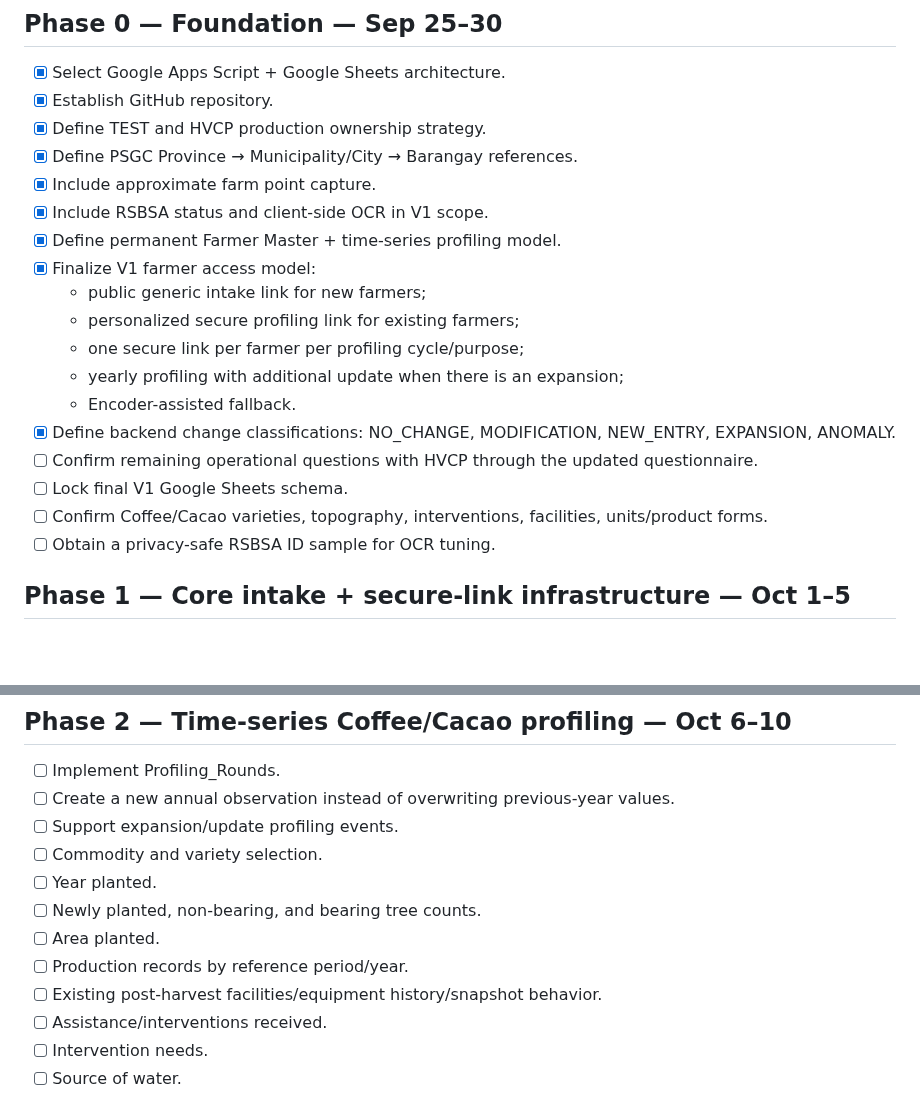
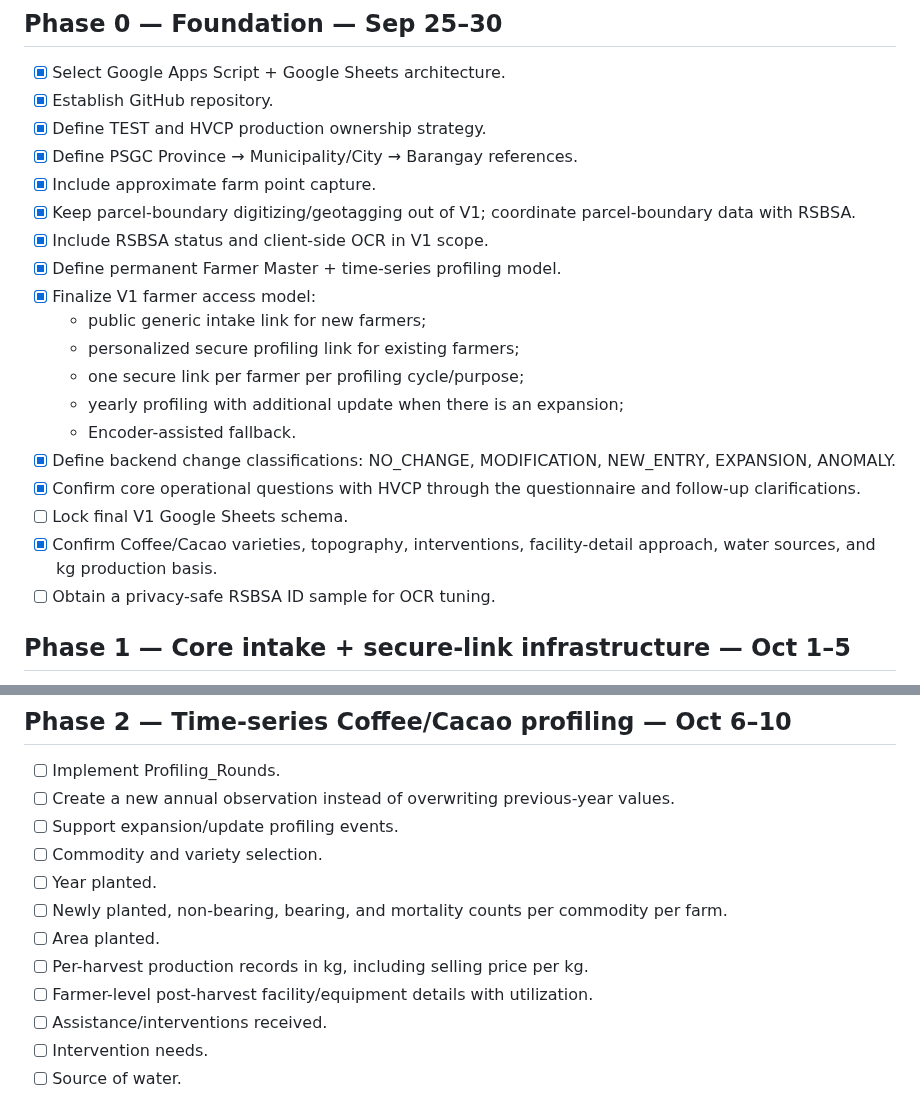
Before and after one commit to gilmour59/cacao_coffee_db, a Markdown page: docs/ROADMAP.md, 2 parts joined by grey strips. GitHub-like rendering; blank space fills up the shorter version.

Commit message:
Update roadmap with resolved HVCP clarifications

```diff
--- a/docs/ROADMAP.md
+++ b/docs/ROADMAP.md
@@ -11,6 +11,7 @@ The project follows a TEST → UAT → HVCP Production workflow.
 - [x] Define TEST and HVCP production ownership strategy.
 - [x] Define PSGC Province → Municipality/City → Barangay references.
 - [x] Include approximate farm point capture.
+- [x] Keep parcel-boundary digitizing/geotagging out of V1; coordinate parcel-boundary data with RSBSA.
 - [x] Include RSBSA status and client-side OCR in V1 scope.
 - [x] Define permanent Farmer Master + time-series profiling model.
 - [x] Finalize V1 farmer access model:
@@ -20,9 +21,9 @@ The project follows a TEST → UAT → HVCP Production workflow.
   - yearly profiling with additional update when there is an expansion;
   - Encoder-assisted fallback.
 - [x] Define backend change classifications: NO_CHANGE, MODIFICATION, NEW_ENTRY, EXPANSION, ANOMALY.
-- [ ] Confirm remaining operational questions with HVCP through the updated questionnaire.
+- [x] Confirm core operational questions with HVCP through the questionnaire and follow-up clarifications.
 - [ ] Lock final V1 Google Sheets schema.
-- [ ] Confirm Coffee/Cacao varieties, topography, interventions, facilities, units/product forms.
+- [x] Confirm Coffee/Cacao varieties, topography, interventions, facility-detail approach, water sources, and kg production basis.
 - [ ] Obtain a privacy-safe RSBSA ID sample for OCR tuning.
 
 ## Phase 1 — Core intake + secure-link infrastructure — Oct 1–5
@@ -49,10 +50,10 @@ Milestone: **New farmer public intake and existing farmer personalized link can
 - [ ] Support expansion/update profiling events.
 - [ ] Commodity and variety selection.
 - [ ] Year planted.
-- [ ] Newly planted, non-bearing, and bearing tree counts.
+- [ ] Newly planted, non-bearing, bearing, and mortality counts per commodity per farm.
 - [ ] Area planted.
-- [ ] Production records by reference period/year.
-- [ ] Existing post-harvest facilities/equipment history/snapshot behavior.
+- [ ] Per-harvest production records in kg, including selling price per kg.
+- [ ] Farmer-level post-harvest facility/equipment details with utilization.
 - [ ] Assistance/interventions received.
 - [ ] Intervention needs.
 - [ ] Source of water.
```
